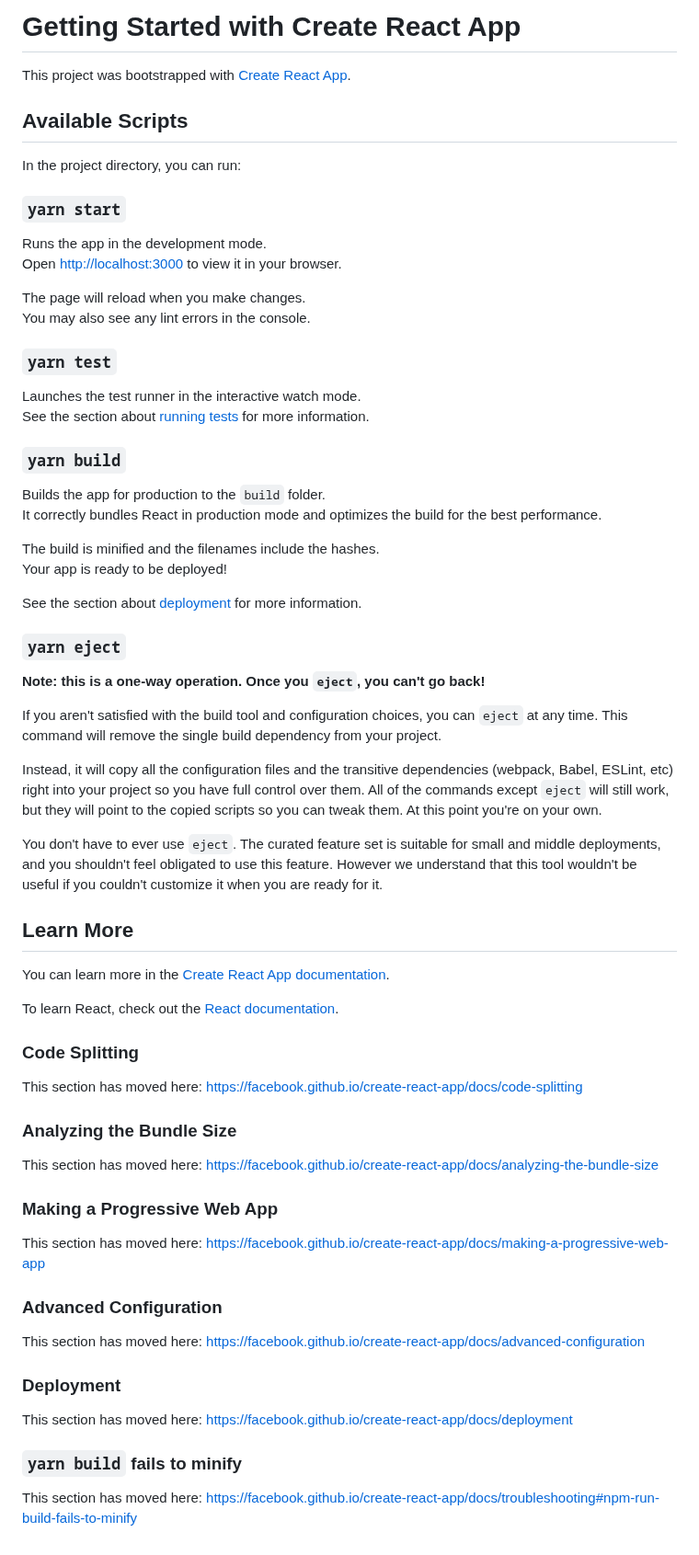
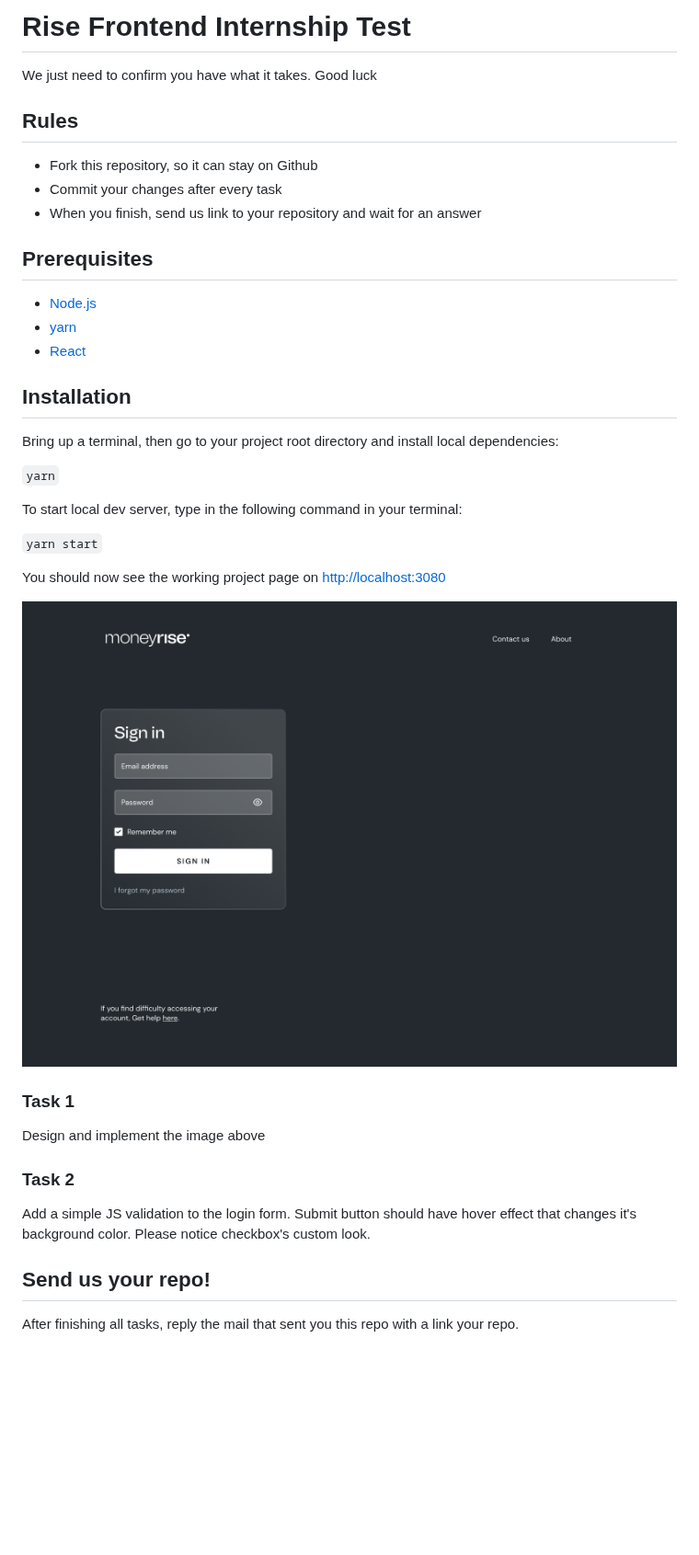
Before and after one commit to risevest/fe-intern-test, a Markdown page: README.md, the part around the change. Shown at 92% size. Rendered like a GitHub page; pictures changed too: design/web.png (added); blank space fills up the shorter version.

Commit message:
feat: setup basic test

````diff
--- a/README.md
+++ b/README.md
@@ -1,70 +1,36 @@
-# Getting Started with Create React App
+# Rise Frontend Internship Test
+We just need to confirm you have what it takes. Good luck
 
-This project was bootstrapped with [Create React App](https://github.com/facebook/create-react-app).
+## Rules
+* Fork this repository, so it can stay on Github
+* Commit your changes after every task
+* When you finish, send us link to your repository and wait for an answer
 
-## Available Scripts
+## Prerequisites
+- [Node.js](https://nodejs.org/en/)
+- [yarn](https://yarnpkg.com/)
+- [React](https://reactjs.org/)
 
-In the project directory, you can run:
 
-### `yarn start`
+## Installation
+Bring up a terminal, then go to your project root directory and install local dependencies:
 
-Runs the app in the development mode.\
-Open [http://localhost:3000](http://localhost:3000) to view it in your browser.
+```yarn```
 
-The page will reload when you make changes.\
-You may also see any lint errors in the console.
+To start local dev server, type in the following command in your terminal:
 
-### `yarn test`
+```yarn start```
 
-Launches the test runner in the interactive watch mode.\
-See the section about [running tests](https://facebook.github.io/create-react-app/docs/running-tests) for more information.
+You should now see the working project page on [http://localhost:3080](http://localhost:3080)
 
-### `yarn build`
+![Screenshot 1](design/web.png)
 
-Builds the app for production to the `build` folder.\
-It correctly bundles React in production mode and optimizes the build for the best performance.
+### Task 1
+Design and implement the image above
 
-The build is minified and the filenames include the hashes.\
-Your app is ready to be deployed!
+### Task 2
+Add a simple JS validation to the login form. Submit button should have hover effect that changes it's background color. Please notice checkbox's custom look.
 
-See the section about [deployment](https://facebook.github.io/create-react-app/docs/deployment) for more information.
 
-### `yarn eject`
-
-**Note: this is a one-way operation. Once you `eject`, you can't go back!**
-
-If you aren't satisfied with the build tool and configuration choices, you can `eject` at any time. This command will remove the single build dependency from your project.
-
-Instead, it will copy all the configuration files and the transitive dependencies (webpack, Babel, ESLint, etc) right into your project so you have full control over them. All of the commands except `eject` will still work, but they will point to the copied scripts so you can tweak them. At this point you're on your own.
-
-You don't have to ever use `eject`. The curated feature set is suitable for small and middle deployments, and you shouldn't feel obligated to use this feature. However we understand that this tool wouldn't be useful if you couldn't customize it when you are ready for it.
-
-## Learn More
-
-You can learn more in the [Create React App documentation](https://facebook.github.io/create-react-app/docs/getting-started).
-
-To learn React, check out the [React documentation](https://reactjs.org/).
-
-### Code Splitting
-
-This section has moved here: [https://facebook.github.io/create-react-app/docs/code-splitting](https://facebook.github.io/create-react-app/docs/code-splitting)
-
-### Analyzing the Bundle Size
-
-This section has moved here: [https://facebook.github.io/create-react-app/docs/analyzing-the-bundle-size](https://facebook.github.io/create-react-app/docs/analyzing-the-bundle-size)
-
-### Making a Progressive Web App
-
-This section has moved here: [https://facebook.github.io/create-react-app/docs/making-a-progressive-web-app](https://facebook.github.io/create-react-app/docs/making-a-progressive-web-app)
-
-### Advanced Configuration
-
-This section has moved here: [https://facebook.github.io/create-react-app/docs/advanced-configuration](https://facebook.github.io/create-react-app/docs/advanced-configuration)
-
-### Deployment
-
-This section has moved here: [https://facebook.github.io/create-react-app/docs/deployment](https://facebook.github.io/create-react-app/docs/deployment)
-
-### `yarn build` fails to minify
-
-This section has moved here: [https://facebook.github.io/create-react-app/docs/troubleshooting#npm-run-build-fails-to-minify](https://facebook.github.io/create-react-app/docs/troubleshooting#npm-run-build-fails-to-minify)
+## Send us your repo!
+After finishing all tasks, reply the mail that sent you this repo with a link your repo.
````
